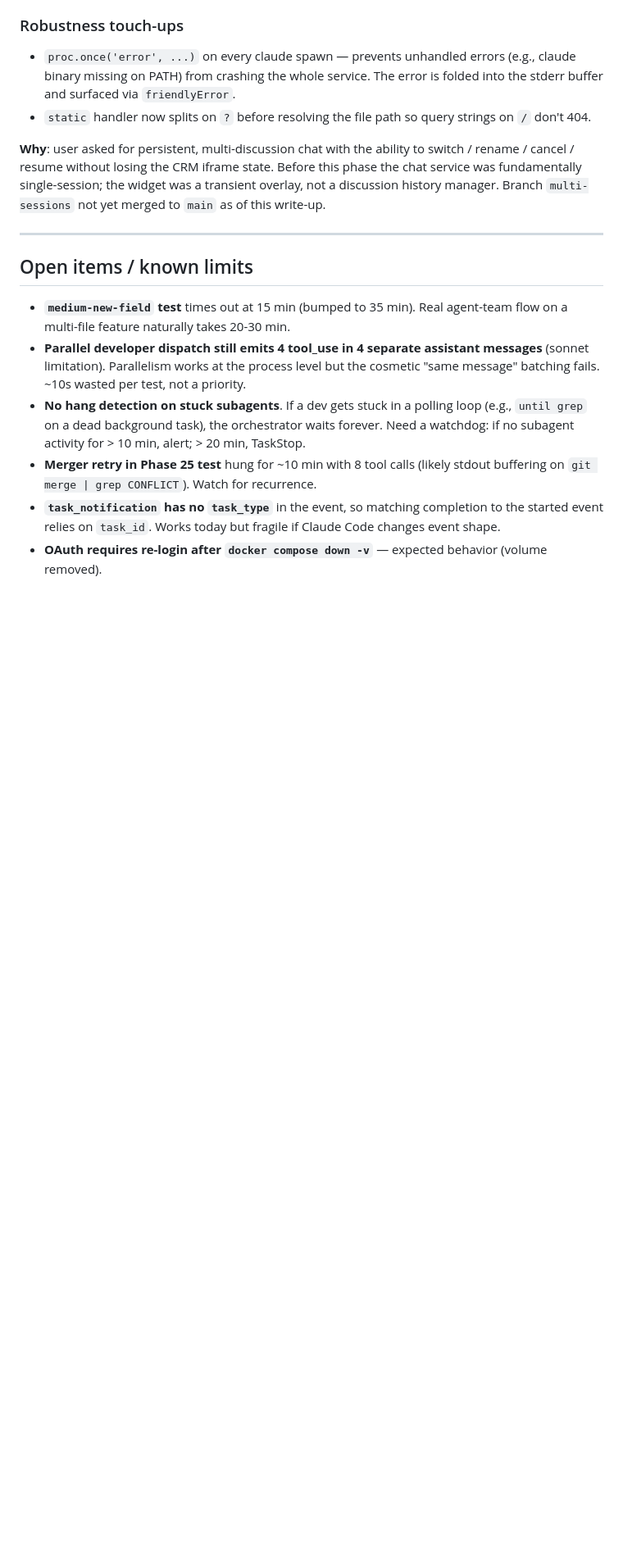
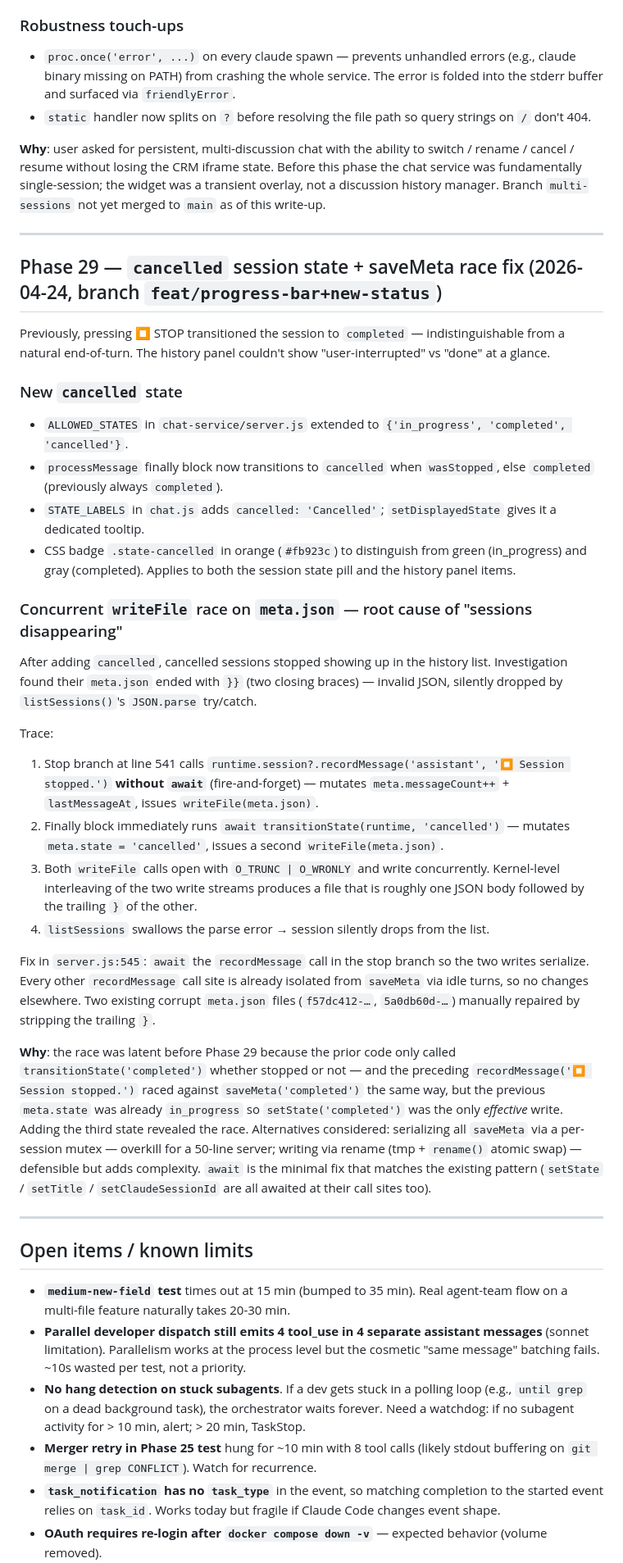
Before and after one commit to marmelab/crm-builder, a Markdown page: CHANGELOG.md, the part around one of its changes. Shown at 82% size. Drawn GitHub-style; blank space fills up the shorter version.

Commit message:
update changelog

```diff
--- a/CHANGELOG.md
+++ b/CHANGELOG.md
@@ -677,6 +677,31 @@ New `chat-service/test/smoke-discussions.mjs` (243 lines). Boots `server.js` aga
 
 ---
 
+## Phase 29 — `cancelled` session state + saveMeta race fix (2026-04-24, branch `feat/progress-bar+new-status`)
+
+Previously, pressing ⏹ STOP transitioned the session to `completed` — indistinguishable from a natural end-of-turn. The history panel couldn't show "user-interrupted" vs "done" at a glance.
+
+### New `cancelled` state
+- `ALLOWED_STATES` in `chat-service/server.js` extended to `{'in_progress', 'completed', 'cancelled'}`.
+- `processMessage` finally block now transitions to `cancelled` when `wasStopped`, else `completed` (previously always `completed`).
+- `STATE_LABELS` in `chat.js` adds `cancelled: 'Cancelled'`; `setDisplayedState` gives it a dedicated tooltip.
+- CSS badge `.state-cancelled` in orange (`#fb923c`) to distinguish from green (in_progress) and gray (completed). Applies to both the session state pill and the history panel items.
+
+### Concurrent `writeFile` race on `meta.json` — root cause of "sessions disappearing"
+After adding `cancelled`, cancelled sessions stopped showing up in the history list. Investigation found their `meta.json` ended with `}}` (two closing braces) — invalid JSON, silently dropped by `listSessions()`'s `JSON.parse` try/catch.
+
+Trace:
+1. Stop branch at line 541 calls `runtime.session?.recordMessage('assistant', '⏹ Session stopped.')` **without `await`** (fire-and-forget) — mutates `meta.messageCount++` + `lastMessageAt`, issues `writeFile(meta.json)`.
+2. Finally block immediately runs `await transitionState(runtime, 'cancelled')` — mutates `meta.state = 'cancelled'`, issues a second `writeFile(meta.json)`.
+3. Both `writeFile` calls open with `O_TRUNC | O_WRONLY` and write concurrently. Kernel-level interleaving of the two write streams produces a file that is roughly one JSON body followed by the trailing `}` of the other.
+4. `listSessions` swallows the parse error → session silently drops from the list.
+
+Fix in `server.js:545`: `await` the `recordMessage` call in the stop branch so the two writes serialize. Every other `recordMessage` call site is already isolated from `saveMeta` via idle turns, so no changes elsewhere. Two existing corrupt `meta.json` files (`f57dc412-…`, `5a0db60d-…`) manually repaired by stripping the trailing `}`.
+
+**Why**: the race was latent before Phase 29 because the prior code only called `transitionState('completed')` whether stopped or not — and the preceding `recordMessage('⏹ Session stopped.')` raced against `saveMeta('completed')` the same way, but the previous `meta.state` was already `in_progress` so `setState('completed')` was the only *effective* write. Adding the third state revealed the race. Alternatives considered: serializing all `saveMeta` via a per-session mutex — overkill for a 50-line server; writing via rename (tmp + `rename()` atomic swap) — defensible but adds complexity. `await` is the minimal fix that matches the existing pattern (`setState` / `setTitle` / `setClaudeSessionId` are all awaited at their call sites too).
+
+---
+
 ## Open items / known limits
 
 - **`medium-new-field` test** times out at 15 min (bumped to 35 min). Real agent-team flow on a multi-file feature naturally takes 20-30 min.
```
Also changed, not shown: other parts of CHANGELOG.md (+1 -1 lines).
